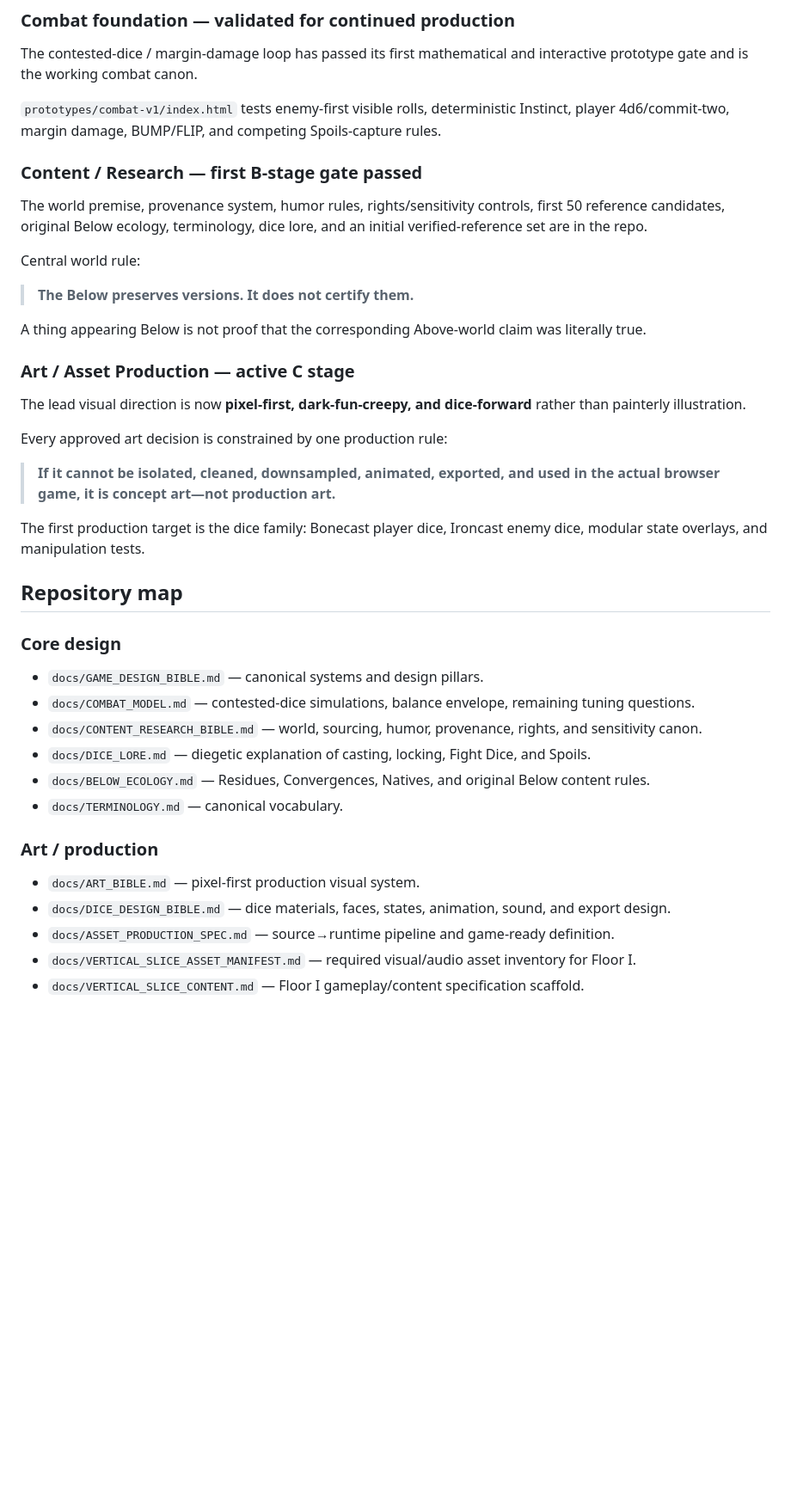
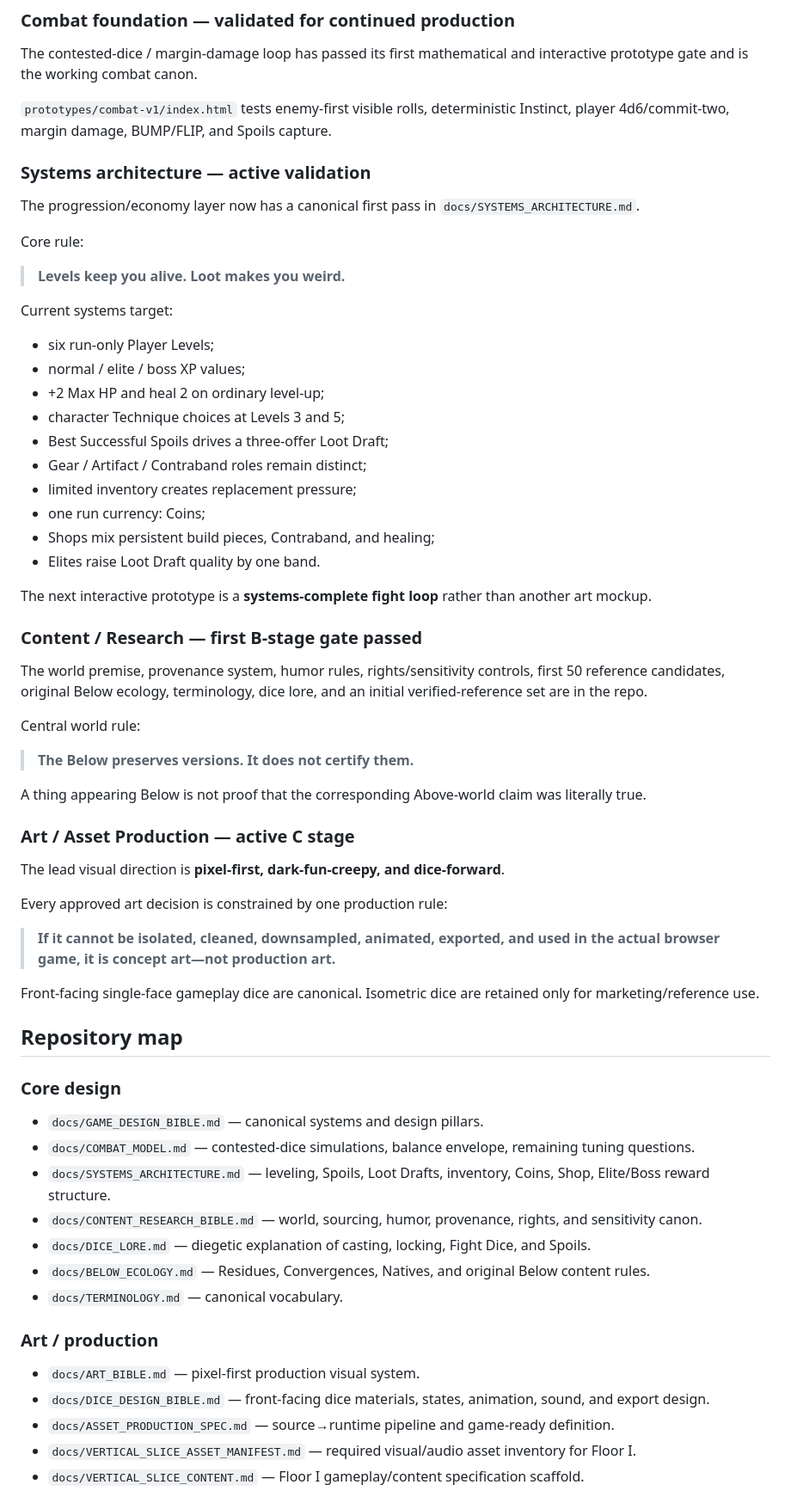
Before and after one commit to HarrowHaus/As-Above-Roll-Below, a Markdown page: README.md, the part around one of its changes. Shown at 86% size. Drawn GitHub-style; blank space fills up the shorter version.

Commit message:
Add systems architecture and progression demo status

```diff
--- a/README.md
+++ b/README.md
@@ -24,7 +24,30 @@ The same high die that keeps you alive is also the die you want to leave behind
 
 The contested-dice / margin-damage loop has passed its first mathematical and interactive prototype gate and is the working combat canon.
 
-`prototypes/combat-v1/index.html` tests enemy-first visible rolls, deterministic Instinct, player 4d6/commit-two, margin damage, BUMP/FLIP, and competing Spoils-capture rules.
+`prototypes/combat-v1/index.html` tests enemy-first visible rolls, deterministic Instinct, player 4d6/commit-two, margin damage, BUMP/FLIP, and Spoils capture.
+
+### Systems architecture — active validation
+
+The progression/economy layer now has a canonical first pass in `docs/SYSTEMS_ARCHITECTURE.md`.
+
+Core rule:
+
+> **Levels keep you alive. Loot makes you weird.**
+
+Current systems target:
+
+- six run-only Player Levels;
+- normal / elite / boss XP values;
+- +2 Max HP and heal 2 on ordinary level-up;
+- character Technique choices at Levels 3 and 5;
+- Best Successful Spoils drives a three-offer Loot Draft;
+- Gear / Artifact / Contraband roles remain distinct;
+- limited inventory creates replacement pressure;
+- one run currency: Coins;
+- Shops mix persistent build pieces, Contraband, and healing;
+- Elites raise Loot Draft quality by one band.
+
+The next interactive prototype is a **systems-complete fight loop** rather than another art mockup.
 
 ### Content / Research — first B-stage gate passed
 
@@ -38,19 +61,20 @@ A thing appearing Below is not proof that the corresponding Above-world claim wa
 
 ### Art / Asset Production — active C stage
 
-The lead visual direction is now **pixel-first, dark-fun-creepy, and dice-forward** rather than painterly illustration.
+The lead visual direction is **pixel-first, dark-fun-creepy, and dice-forward**.
 
 Every approved art decision is constrained by one production rule:
 
 > **If it cannot be isolated, cleaned, downsampled, animated, exported, and used in the actual browser game, it is concept art—not production art.**
 
-The first production target is the dice family: Bonecast player dice, Ironcast enemy dice, modular state overlays, and manipulation tests.
+Front-facing single-face gameplay dice are canonical. Isometric dice are retained only for marketing/reference use.
 
 ## Repository map
 
 ### Core design
 - `docs/GAME_DESIGN_BIBLE.md` — canonical systems and design pillars.
 - `docs/COMBAT_MODEL.md` — contested-dice simulations, balance envelope, remaining tuning questions.
+- `docs/SYSTEMS_ARCHITECTURE.md` — leveling, Spoils, Loot Drafts, inventory, Coins, Shop, Elite/Boss reward structure.
 - `docs/CONTENT_RESEARCH_BIBLE.md` — world, sourcing, humor, provenance, rights, and sensitivity canon.
 - `docs/DICE_LORE.md` — diegetic explanation of casting, locking, Fight Dice, and Spoils.
 - `docs/BELOW_ECOLOGY.md` — Residues, Convergences, Natives, and original Below content rules.
@@ -58,7 +82,7 @@ The first production target is the dice family: Bonecast player dice, Ironcast e
 
 ### Art / production
 - `docs/ART_BIBLE.md` — pixel-first production visual system.
-- `docs/DICE_DESIGN_BIBLE.md` — dice materials, faces, states, animation, sound, and export design.
+- `docs/DICE_DESIGN_BIBLE.md` — front-facing dice materials, states, animation, sound, and export design.
 - `docs/ASSET_PRODUCTION_SPEC.md` — source→runtime pipeline and game-ready definition.
 - `docs/VERTICAL_SLICE_ASSET_MANIFEST.md` — required visual/audio asset inventory for Floor I.
 - `docs/VERTICAL_SLICE_CONTENT.md` — Floor I gameplay/content specification scaffold.
```
Also changed, not shown: other parts of README.md (+6 -5 lines).
